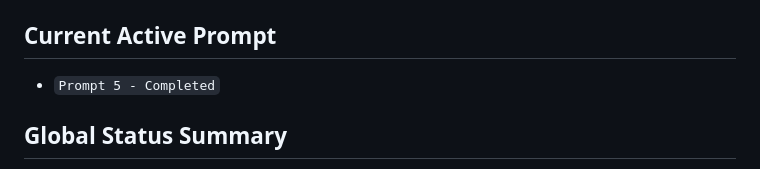
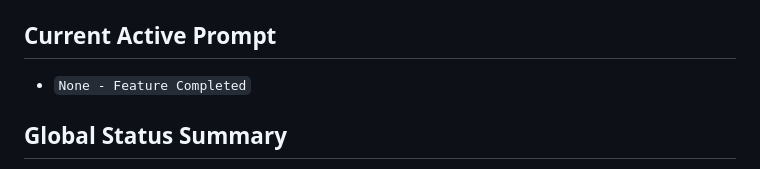
Before and after one commit to marjanjovanovski/clinic-ai-assistant, a Markdown page: clinic-ai-assistant docs/ProjectTasks_Done/UI - Main Chat Interactive Slot Selection.md, the part around the change. Rendered like a GitHub page.

```diff
--- a/clinic-ai-assistant docs/ProjectTasks_Pending/UI - Main Chat Interactive Slot Selection.md
+++ b/clinic-ai-assistant docs/ProjectTasks_Done/UI - Main Chat Interactive Slot Selection.md
@@ -42,7 +42,7 @@ Update rules:
 
 ## Current Active Prompt
 
-- `Prompt 5 - Completed`
+- `None - Feature Completed`
 
 ## Global Status Summary
 
```
Also changed, not shown: clinic-ai-assistant docs/ProjectTasks_Pending/UI - Main Chat Booking Summary And Booking Completion.md (added, +214 -0 lines), clinic-ai-assistant docs/ProjectTasks_Done/UI - Main Chat Availability Slot Widget.md (renamed from clinic-ai-assistant docs/ProjectTasks_Pending/UI - Main Chat Availability Slot Widget.md).
